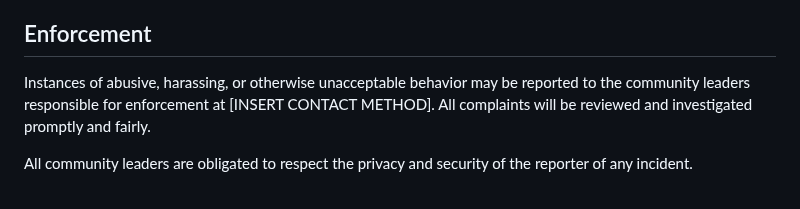
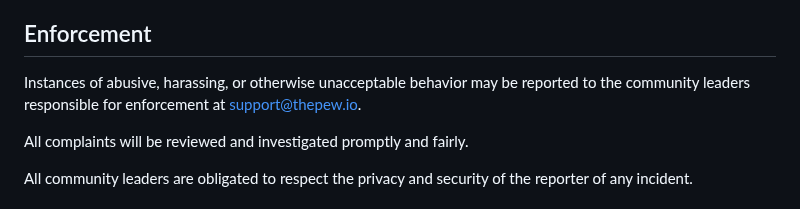
Before and after one commit to the-pew-inc/the-pew, a Markdown page: CODE_OF_CONDUCT.md, the part around the change. Drawn GitHub-style.

Commit message:
Adding a contact method

```diff
--- a/CODE_OF_CONDUCT.md
+++ b/CODE_OF_CONDUCT.md
@@ -60,8 +60,8 @@ representative at an online or offline event.
 ## Enforcement
 
 Instances of abusive, harassing, or otherwise unacceptable behavior may be
-reported to the community leaders responsible for enforcement at
-[INSERT CONTACT METHOD].
+reported to the community leaders responsible for enforcement at [support@thepew.io](support@thepew.io).
+
 All complaints will be reviewed and investigated promptly and fairly.
 
 All community leaders are obligated to respect the privacy and security of the
```
